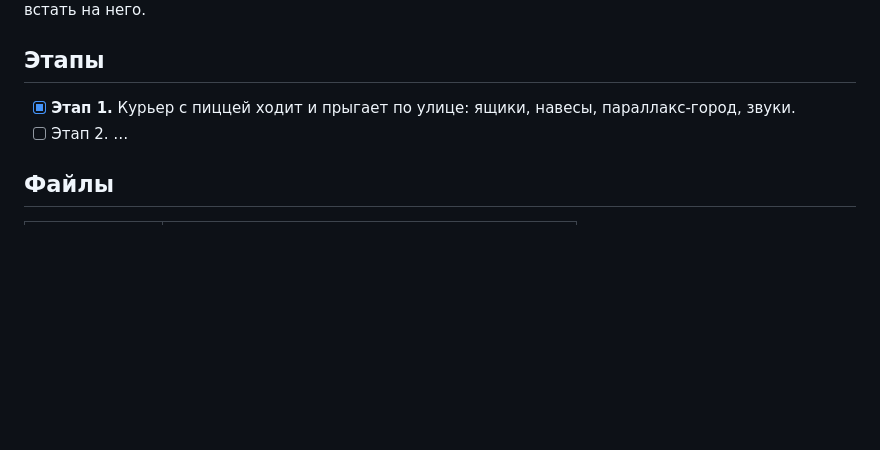
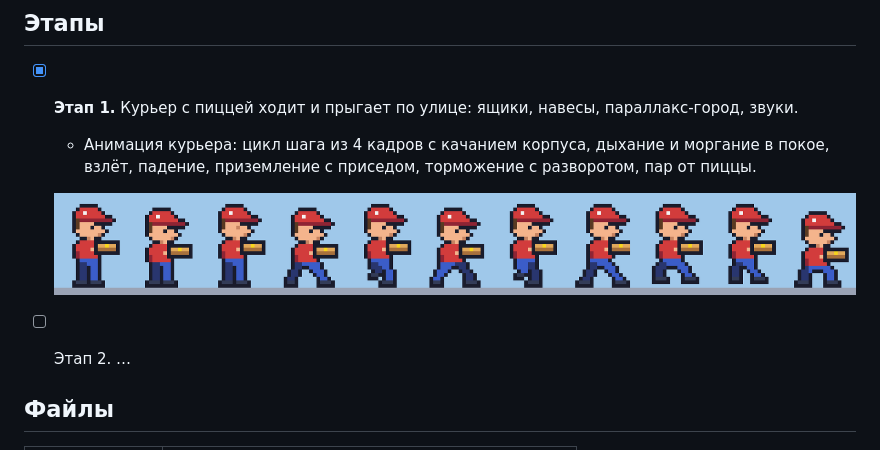
Before and after one commit to ensprofy/delivery_in_five_minuts, a Markdown page: README.md, the part around the change. Rendered like a GitHub page; pictures changed too: docs/courier-frames.png (added); blank space fills up the shorter version.

```diff
--- a/README.md
+++ b/README.md
@@ -21,6 +21,9 @@
 ## Этапы
 
 - [x] **Этап 1.** Курьер с пиццей ходит и прыгает по улице: ящики, навесы, параллакс-город, звуки.
+  - Анимация курьера: цикл шага из 4 кадров с качанием корпуса, дыхание и моргание в покое, взлёт, падение, приземление с приседом, торможение с разворотом, пар от пиццы.
+
+  ![Кадры курьера](docs/courier-frames.png)
 - [ ] Этап 2. …
 
 ## Файлы
```
Also changed, not shown: 2 other files.
